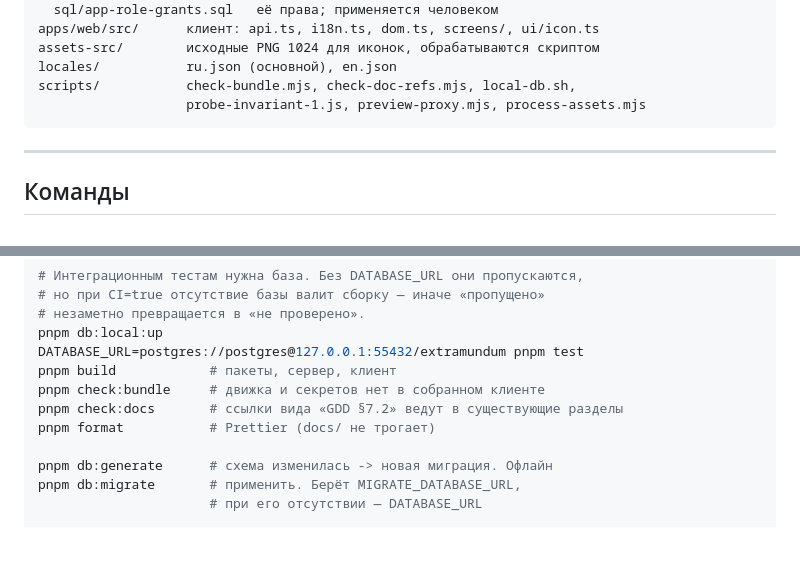
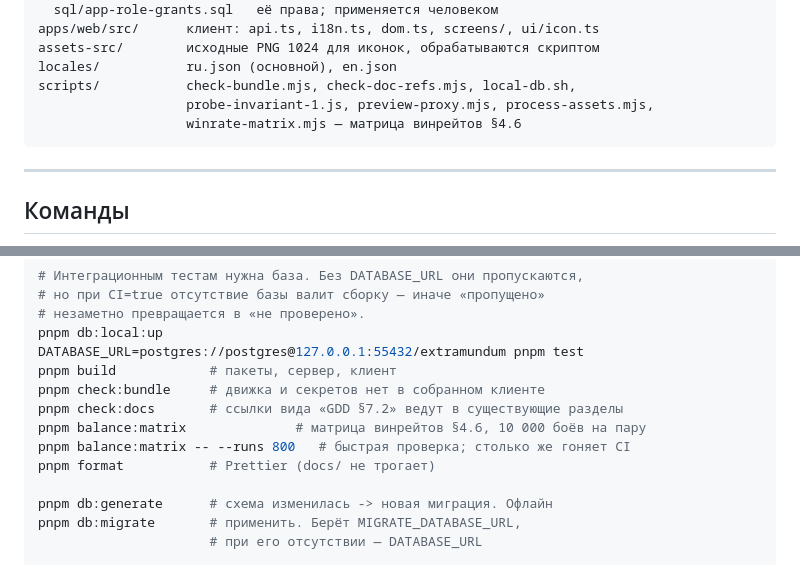
Before and after one commit to Blckburn/brute-force, a Markdown page: CLAUDE.md, 2 parts joined by grey strips. GitHub-like rendering; blank space fills up the shorter version.

````diff
--- a/CLAUDE.md
+++ b/CLAUDE.md
@@ -137,7 +137,8 @@ apps/web/src/      клиент: api.ts, i18n.ts, dom.ts, screens/, ui/icon.ts
 assets-src/        исходные PNG 1024 для иконок, обрабатываются скриптом
 locales/           ru.json (основной), en.json
 scripts/           check-bundle.mjs, check-doc-refs.mjs, local-db.sh,
-                   probe-invariant-1.js, preview-proxy.mjs, process-assets.mjs
+                   probe-invariant-1.js, preview-proxy.mjs, process-assets.mjs,
+                   winrate-matrix.mjs — матрица винрейтов §4.6
 ```
 
 ---
@@ -160,6 +161,8 @@ DATABASE_URL=postgres://postgres@127.0.0.1:55432/extramundum pnpm test
 pnpm build            # пакеты, сервер, клиент
 pnpm check:bundle     # движка и секретов нет в собранном клиенте
 pnpm check:docs       # ссылки вида «GDD §7.2» ведут в существующие разделы
+pnpm balance:matrix              # матрица винрейтов §4.6, 10 000 боёв на пару
+pnpm balance:matrix -- --runs 800   # быстрая проверка; столько же гоняет CI
 pnpm format           # Prettier (docs/ не трогает)
 
 pnpm db:generate      # схема изменилась -> новая миграция. Офлайн
````
Also changed, not shown: other parts of CLAUDE.md (+50 -13 lines).
